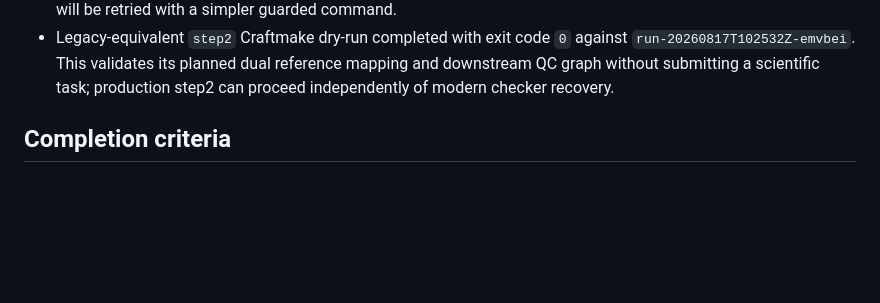
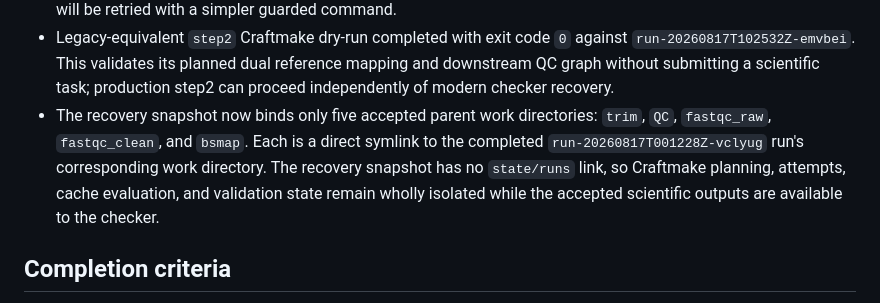
Before and after one commit to rainoffallingstar/otter-release, a Markdown page: docs/notes/2026-08-16-gate6-bs-pdx-craftmake-execution.md, the part around the change. Rendered like a GitHub page; blank space fills up the shorter version.

Commit message:
docs: record modern recovery output bindings

```diff
--- a/docs/notes/2026-08-16-gate6-bs-pdx-craftmake-execution.md
+++ b/docs/notes/2026-08-16-gate6-bs-pdx-craftmake-execution.md
@@ -351,6 +351,12 @@ compatibility path.
   against `run-20260817T102532Z-emvbei`. This validates its planned dual
   reference mapping and downstream QC graph without submitting a scientific
   task; production step2 can proceed independently of modern checker recovery.
+- The recovery snapshot now binds only five accepted parent work directories:
+  `trim`, `QC`, `fastqc_raw`, `fastqc_clean`, and `bsmap`. Each is a direct
+  symlink to the completed `run-20260817T001228Z-vclyug` run's corresponding
+  work directory. The recovery snapshot has no `state/runs` link, so Craftmake
+  planning, attempts, cache evaluation, and validation state remain wholly
+  isolated while the accepted scientific outputs are available to the checker.
 
 ## Completion criteria
 
```
